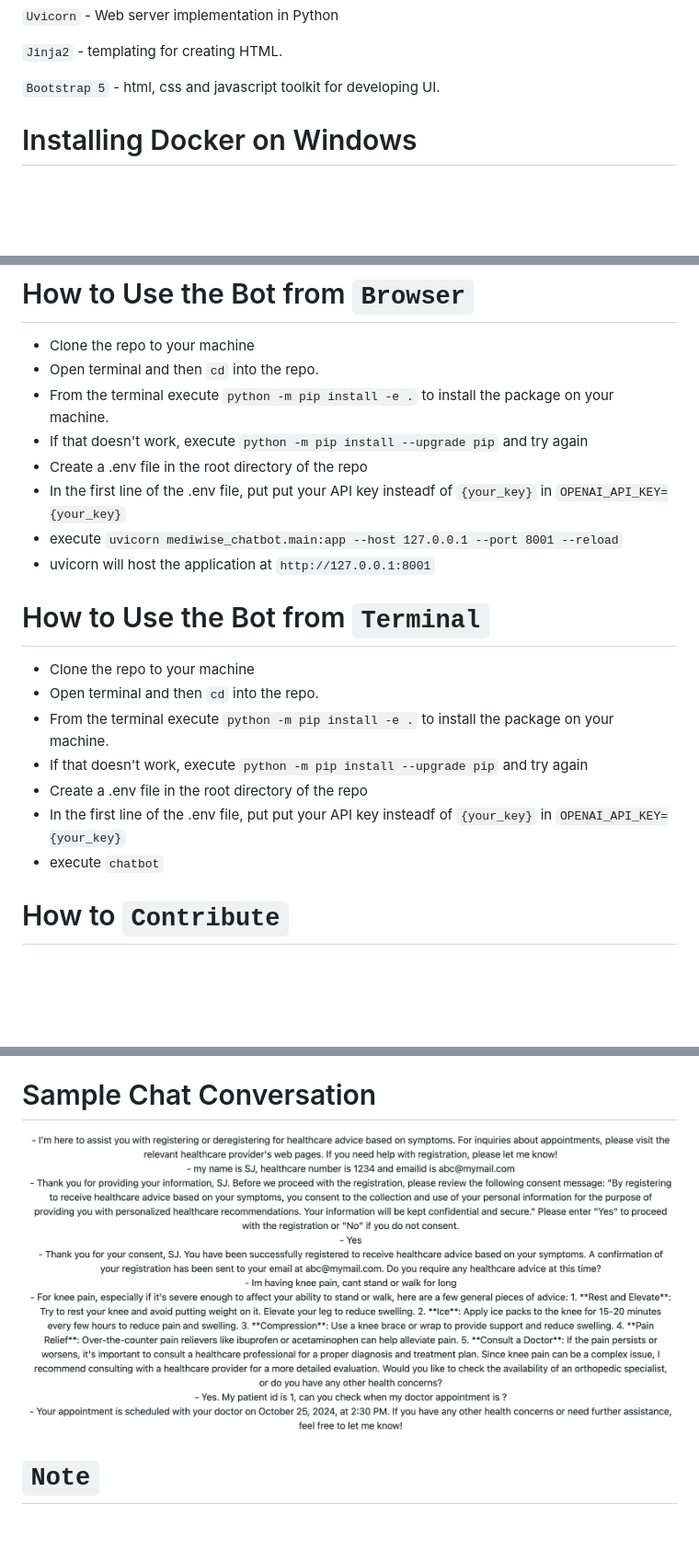
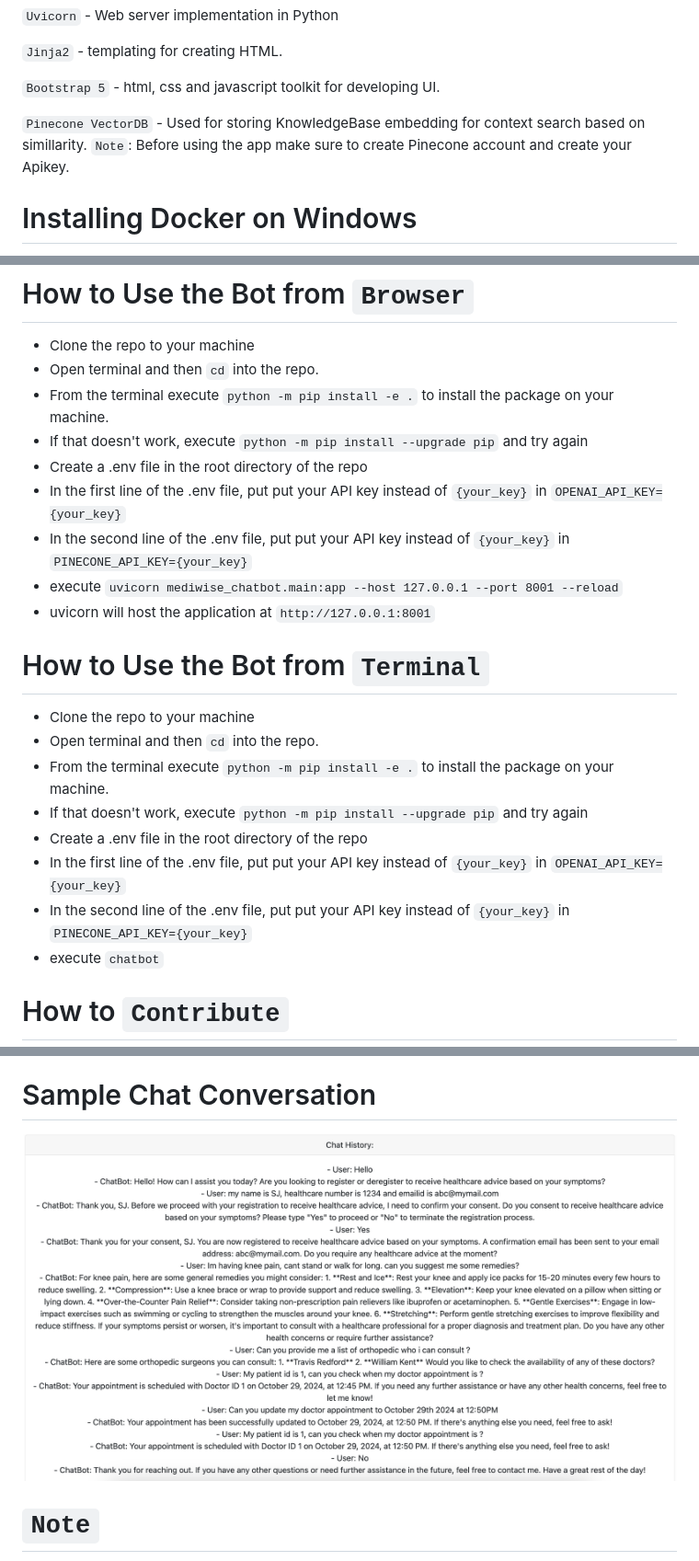
Before and after one commit to coderkj7/mediwise_chatbot, a Markdown page: README.md, 3 parts joined by grey strips. Shown: that part at 92% size. GitHub-like rendering; pictures changed too: images/image-2.png; blank space fills up the shorter version.

```diff
--- a/README.md
+++ b/README.md
@@ -14,6 +14,8 @@ Built using:
 `Jinja2` - templating for creating HTML.
 
 `Bootstrap 5` - html, css and javascript toolkit for developing UI.
+
+`Pinecone VectorDB` - Used for storing KnowledgeBase embedding for context search based on simillarity. `Note`: Before using the app make sure to create Pinecone account and create your Apikey.
 
 
 # Installing Docker on Windows
@@ -41,7 +43,8 @@ Built using:
 - From the terminal execute `python -m pip install -e .` to install the package on your machine.
 - If that doesn't work, execute `python -m pip install --upgrade pip` and try again
 - Create a .env file in the root directory of the repo
-- In the first line of the .env file, put put your API key insteadf of `{your_key}` in `OPENAI_API_KEY={your_key}`
+- In the first line of the .env file, put put your API key instead of `{your_key}` in `OPENAI_API_KEY={your_key}`
+- In the second line of the .env file, put put your API key instead of `{your_key}` in `PINECONE_API_KEY={your_key}`
 - execute `uvicorn mediwise_chatbot.main:app --host 127.0.0.1 --port 8001 --reload`
 - uvicorn will host the application at `http://127.0.0.1:8001`
 
@@ -52,7 +55,8 @@ Built using:
 - From the terminal execute `python -m pip install -e .` to install the package on your machine.
 - If that doesn't work, execute `python -m pip install --upgrade pip` and try again
 - Create a .env file in the root directory of the repo
-- In the first line of the .env file, put put your API key insteadf of `{your_key}` in `OPENAI_API_KEY={your_key}`
+- In the first line of the .env file, put put your API key instead of `{your_key}` in `OPENAI_API_KEY={your_key}`
+- In the second line of the .env file, put put your API key instead of `{your_key}` in `PINECONE_API_KEY={your_key}`
 - execute `chatbot`
 
 
```
Also changed, not shown: 6 other files.
